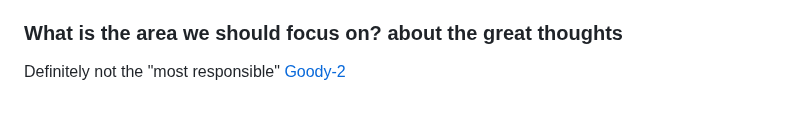
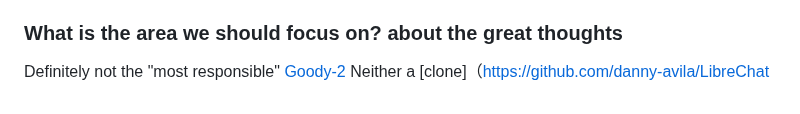
Before and after one commit to shrekwang592/PromptBetter, a Markdown page: README.md, the part around the change. Drawn GitHub-style.

```diff
--- a/README.md
+++ b/README.md
@@ -64,3 +64,4 @@ Check out these Discord bots:
    Structured and modular programming habits/document the process accurately/standard coding conventions/easy debugging and updates.
 ### What is the area we should focus on? about the great thoughts
 Definitely not the "most responsible" [Goody-2](https://www.goody2.ai/chat)
+Neither a [clone]（https://github.com/danny-avila/LibreChat
```
